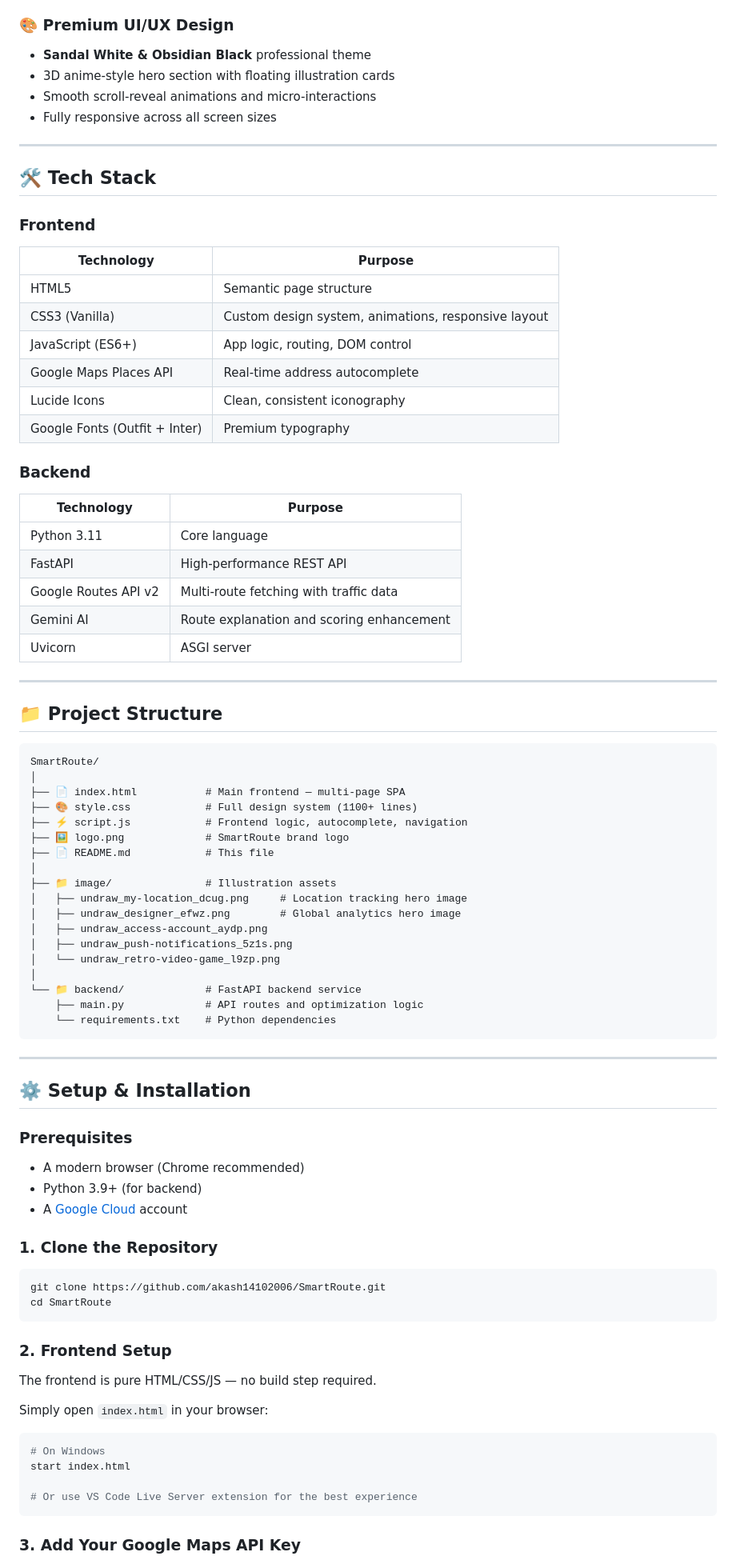
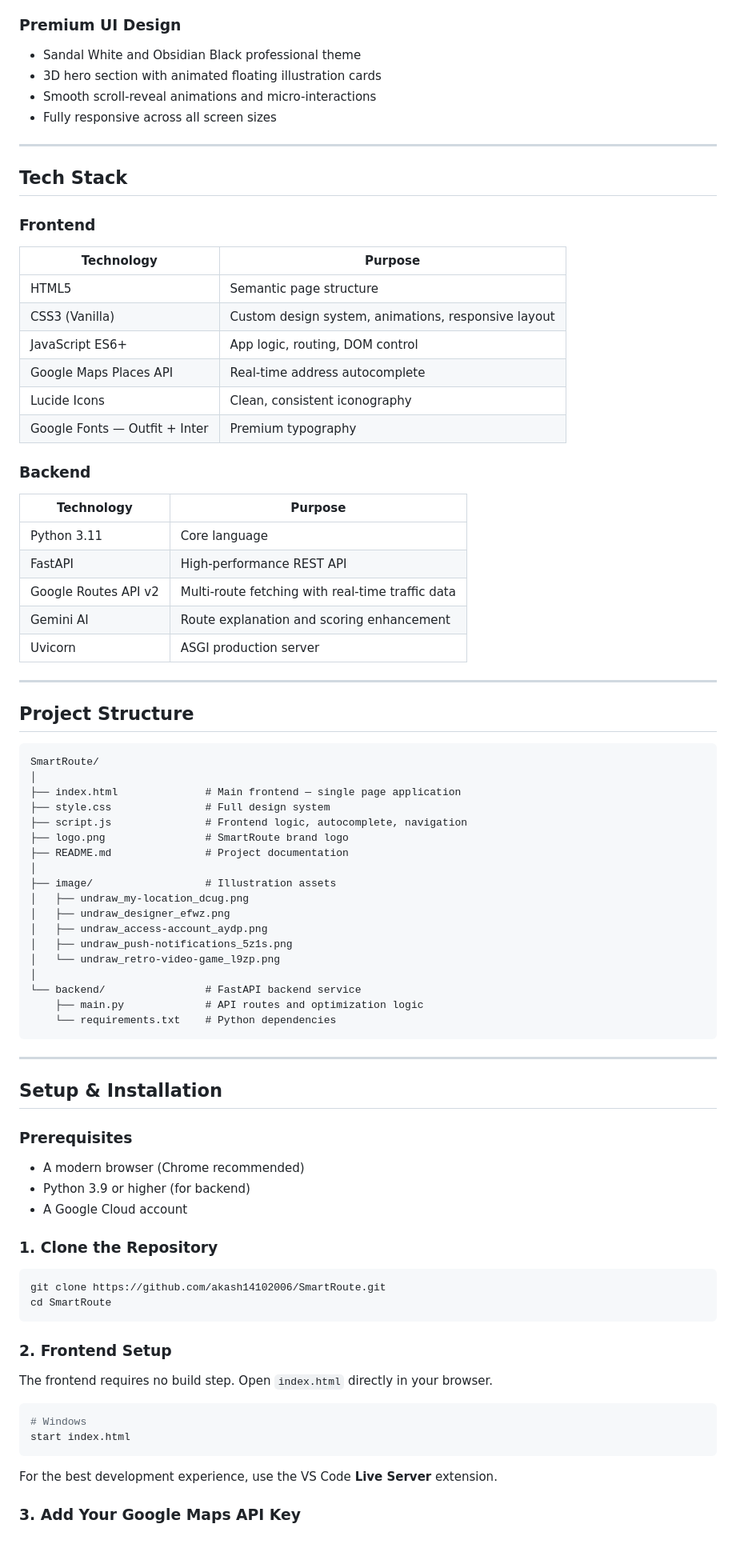
Before and after one commit to akash14102006/SmartRoute, a Markdown page: README.md, the part around one of its changes. Shown at 80% size. Drawn GitHub-style; blank space fills up the shorter version.

````diff
--- a/README.md
+++ b/README.md
@@ -82,68 +82,71 @@ Whether you're managing a fleet of delivery trucks or planning a personal trip,
 - Auto re-route alerts when ETA increases beyond threshold
 - Floating tracker bar with efficiency percentage
 
-### 🎨 Premium UI/UX Design
-- **Sandal White & Obsidian Black** professional theme
-- 3D anime-style hero section with floating illustration cards
+### Premium UI Design
+- Sandal White and Obsidian Black professional theme
+- 3D hero section with animated floating illustration cards
 - Smooth scroll-reveal animations and micro-interactions
 - Fully responsive across all screen sizes
 
 ---
 
-## 🛠️ Tech Stack
+## Tech Stack
 
 ### Frontend
+
 | Technology | Purpose |
 |---|---|
 | HTML5 | Semantic page structure |
 | CSS3 (Vanilla) | Custom design system, animations, responsive layout |
-| JavaScript (ES6+) | App logic, routing, DOM control |
+| JavaScript ES6+ | App logic, routing, DOM control |
 | Google Maps Places API | Real-time address autocomplete |
 | Lucide Icons | Clean, consistent iconography |
-| Google Fonts (Outfit + Inter) | Premium typography |
+| Google Fonts — Outfit + Inter | Premium typography |
 
 ### Backend
+
 | Technology | Purpose |
 |---|---|
 | Python 3.11 | Core language |
 | FastAPI | High-performance REST API |
-| Google Routes API v2 | Multi-route fetching with traffic data |
+| Google Routes API v2 | Multi-route fetching with real-time traffic data |
 | Gemini AI | Route explanation and scoring enhancement |
-| Uvicorn | ASGI server |
+| Uvicorn | ASGI production server |
 
 ---
 
-## 📁 Project Structure
+## Project Structure
 
 ```
 SmartRoute/
 │
-├── 📄 index.html           # Main frontend — multi-page SPA
-├── 🎨 style.css            # Full design system (1100+ lines)
-├── ⚡ script.js            # Frontend logic, autocomplete, navigation
-├── 🖼️ logo.png             # SmartRoute brand logo
-├── 📄 README.md            # This file
+├── index.html              # Main frontend — single page application
+├── style.css               # Full design system
+├── script.js               # Frontend logic, autocomplete, navigation
+├── logo.png                # SmartRoute brand logo
+├── README.md               # Project documentation
 │
-├── 📁 image/               # Illustration assets
-│   ├── undraw_my-location_dcug.png     # Location tracking hero image
-│   ├── undraw_designer_efwz.png        # Global analytics hero image
+├── image/                  # Illustration assets
+│   ├── undraw_my-location_dcug.png
+│   ├── undraw_designer_efwz.png
 │   ├── undraw_access-account_aydp.png
 │   ├── undraw_push-notifications_5z1s.png
 │   └── undraw_retro-video-game_l9zp.png
 │
-└── 📁 backend/             # FastAPI backend service
+└── backend/                # FastAPI backend service
     ├── main.py             # API routes and optimization logic
     └── requirements.txt    # Python dependencies
 ```
 
 ---
 
-## ⚙️ Setup & Installation
+## Setup & Installation
 
 ### Prerequisites
+
 - A modern browser (Chrome recommended)
-- Python 3.9+ (for backend)
-- A [Google Cloud](https://console.cloud.google.com) account
+- Python 3.9 or higher (for backend)
+- A Google Cloud account
 
 ### 1. Clone the Repository
 
@@ -154,16 +157,14 @@ cd SmartRoute
 
 ### 2. Frontend Setup
 
-The frontend is pure HTML/CSS/JS — no build step required.
-
-Simply open `index.html` in your browser:
+The frontend requires no build step. Open `index.html` directly in your browser.
 
 ```bash
-# On Windows
+# Windows
 start index.html
+```
 
-# Or use VS Code Live Server extension for the best experience
-```
+For the best development experience, use the VS Code **Live Server** extension.
 
 ### 3. Add Your Google Maps API Key
 
````
Also changed, not shown: other parts of README.md (+84 -82 lines).
